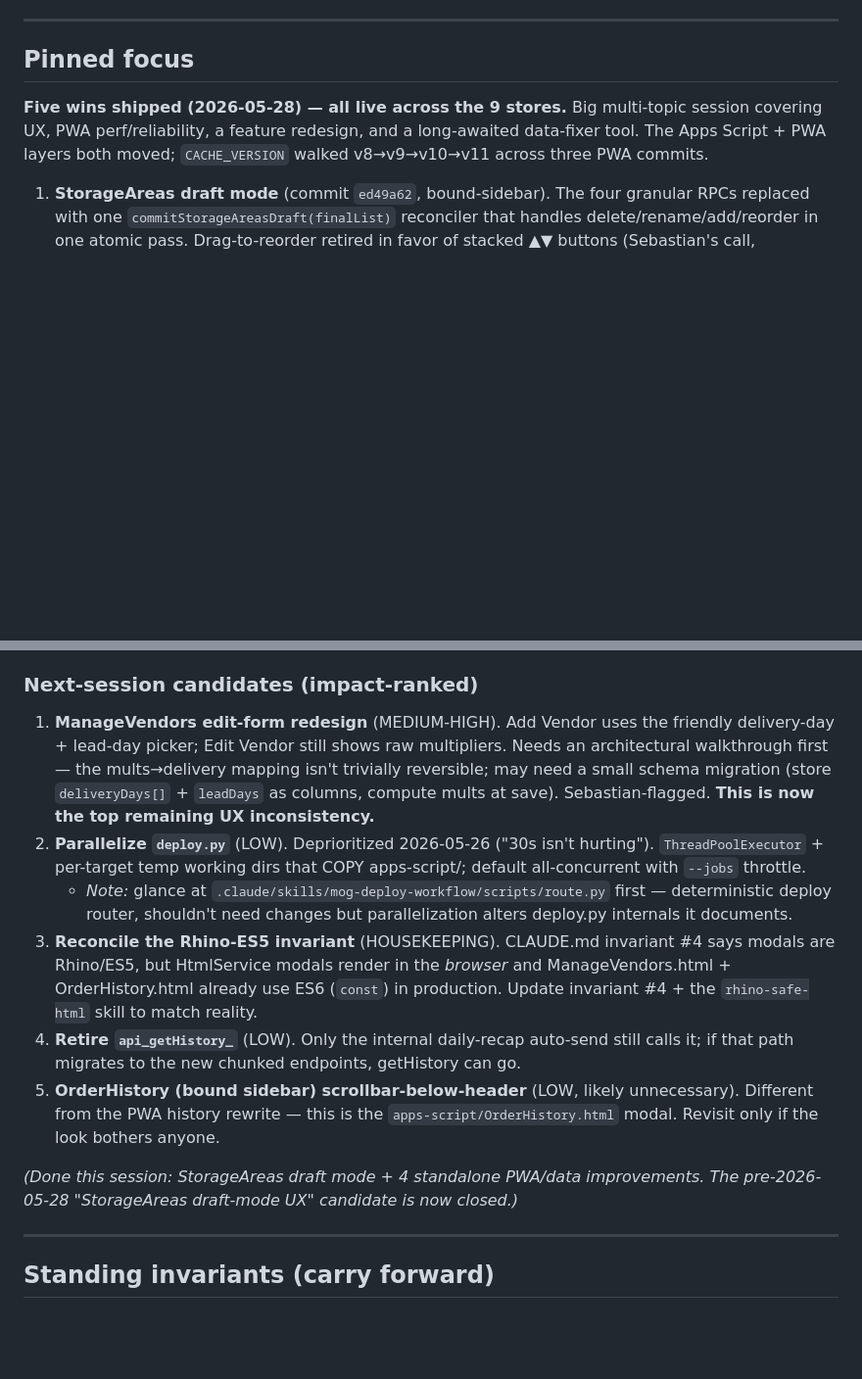
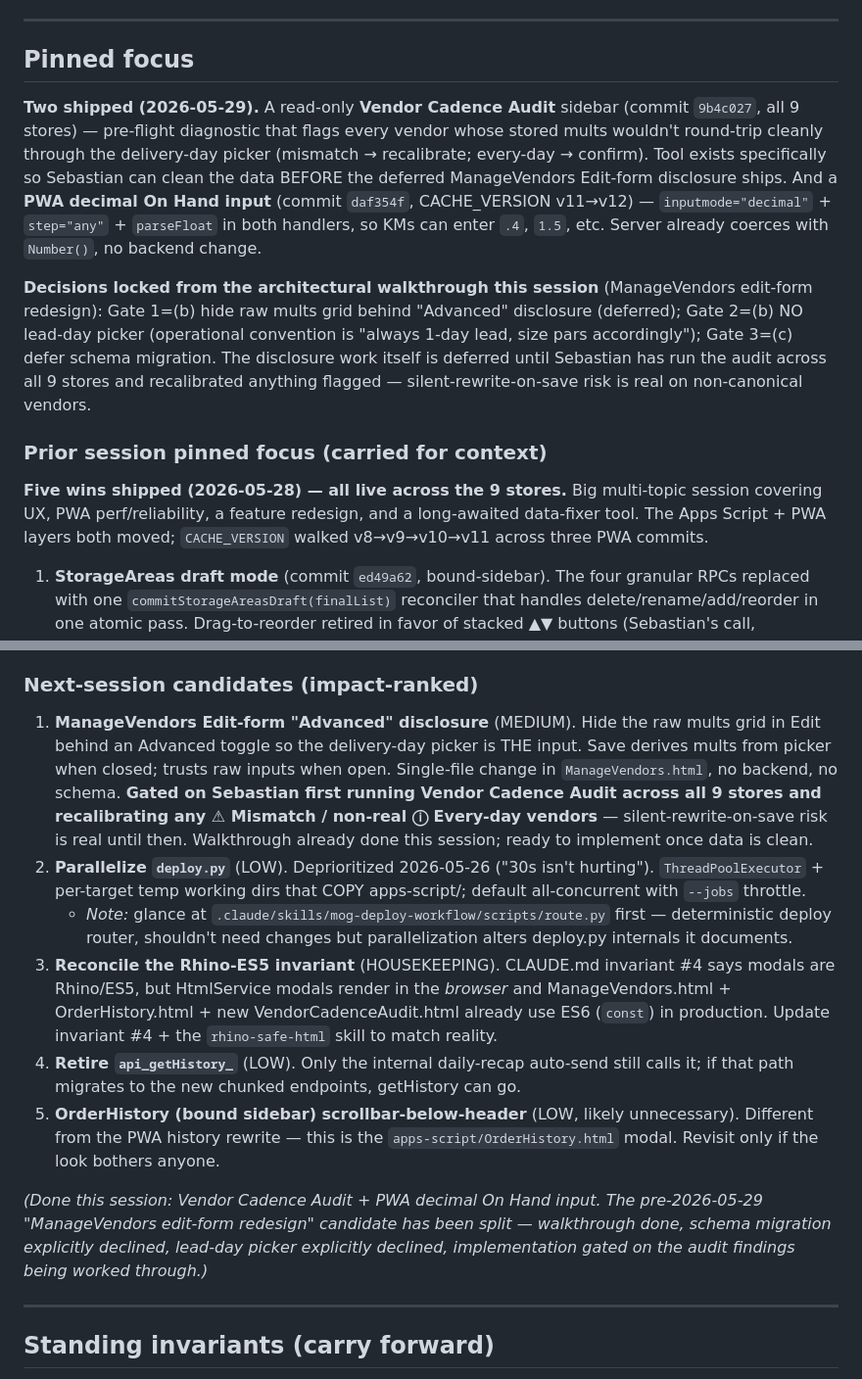
Before and after one commit to SebHEH/mog-mobile, a Markdown page: docs/MOG_CurrentState.md, 2 parts joined by grey strips. Shown at 98% size. Rendered like a GitHub page; blank space fills up the shorter version.

Commit message:
docs: session handoff 2026-05-29 — audit sidebar + PWA decimal On Hand

```diff
--- a/docs/MOG_CurrentState.md
+++ b/docs/MOG_CurrentState.md
@@ -7,6 +7,12 @@ If this doc and `CLAUDE.md` conflict on a specific fact, `CLAUDE.md` wins for st
 ---
 
 ## Pinned focus
+
+**Two shipped (2026-05-29).** A read-only **Vendor Cadence Audit** sidebar (commit `9b4c027`, all 9 stores) — pre-flight diagnostic that flags every vendor whose stored mults wouldn't round-trip cleanly through the delivery-day picker (mismatch → recalibrate; every-day → confirm). Tool exists specifically so Sebastian can clean the data BEFORE the deferred ManageVendors Edit-form disclosure ships. And a **PWA decimal On Hand input** (commit `daf354f`, CACHE_VERSION v11→v12) — `inputmode="decimal"` + `step="any"` + `parseFloat` in both handlers, so KMs can enter `.4`, `1.5`, etc. Server already coerces with `Number()`, no backend change.
+
+**Decisions locked from the architectural walkthrough this session** (ManageVendors edit-form redesign): Gate 1=(b) hide raw mults grid behind "Advanced" disclosure (deferred); Gate 2=(b) NO lead-day picker (operational convention is "always 1-day lead, size pars accordingly"); Gate 3=(c) defer schema migration. The disclosure work itself is deferred until Sebastian has run the audit across all 9 stores and recalibrated anything flagged — silent-rewrite-on-save risk is real on non-canonical vendors.
+
+### Prior session pinned focus (carried for context)
 
 **Five wins shipped (2026-05-28) — all live across the 9 stores.** Big multi-topic session covering UX, PWA perf/reliability, a feature redesign, and a long-awaited data-fixer tool. The Apps Script + PWA layers both moved; `CACHE_VERSION` walked v8→v9→v10→v11 across three PWA commits.
 
@@ -18,14 +24,14 @@ If this doc and `CLAUDE.md` conflict on a specific fact, `CLAUDE.md` wins for st
 
 ### Next-session candidates (impact-ranked)
 
-1. **ManageVendors edit-form redesign** (MEDIUM-HIGH). Add Vendor uses the friendly delivery-day + lead-day picker; Edit Vendor still shows raw multipliers. Needs an architectural walkthrough first — the mults→delivery mapping isn't trivially reversible; may need a small schema migration (store `deliveryDays[]` + `leadDays` as columns, compute mults at save). Sebastian-flagged. **This is now the top remaining UX inconsistency.**
+1. **ManageVendors Edit-form "Advanced" disclosure** (MEDIUM). Hide the raw mults grid in Edit behind an Advanced toggle so the delivery-day picker is THE input. Save derives mults from picker when closed; trusts raw inputs when open. Single-file change in `ManageVendors.html`, no backend, no schema. **Gated on Sebastian first running Vendor Cadence Audit across all 9 stores and recalibrating any ⚠ Mismatch / non-real ⓘ Every-day vendors** — silent-rewrite-on-save risk is real until then. Walkthrough already done this session; ready to implement once data is clean.
 2. **Parallelize `deploy.py`** (LOW). Deprioritized 2026-05-26 ("30s isn't hurting"). `ThreadPoolExecutor` + per-target temp working dirs that COPY apps-script/; default all-concurrent with `--jobs` throttle.
    - *Note:* glance at `.claude/skills/mog-deploy-workflow/scripts/route.py` first — deterministic deploy router, shouldn't need changes but parallelization alters deploy.py internals it documents.
-3. **Reconcile the Rhino-ES5 invariant** (HOUSEKEEPING). CLAUDE.md invariant #4 says modals are Rhino/ES5, but HtmlService modals render in the *browser* and ManageVendors.html + OrderHistory.html already use ES6 (`const`) in production. Update invariant #4 + the `rhino-safe-html` skill to match reality.
+3. **Reconcile the Rhino-ES5 invariant** (HOUSEKEEPING). CLAUDE.md invariant #4 says modals are Rhino/ES5, but HtmlService modals render in the *browser* and ManageVendors.html + OrderHistory.html + new VendorCadenceAudit.html already use ES6 (`const`) in production. Update invariant #4 + the `rhino-safe-html` skill to match reality.
 4. **Retire `api_getHistory_`** (LOW). Only the internal daily-recap auto-send still calls it; if that path migrates to the new chunked endpoints, getHistory can go.
 5. **OrderHistory (bound sidebar) scrollbar-below-header** (LOW, likely unnecessary). Different from the PWA history rewrite — this is the `apps-script/OrderHistory.html` modal. Revisit only if the look bothers anyone.
 
-*(Done this session: StorageAreas draft mode + 4 standalone PWA/data improvements. The pre-2026-05-28 "StorageAreas draft-mode UX" candidate is now closed.)*
+*(Done this session: Vendor Cadence Audit + PWA decimal On Hand input. The pre-2026-05-29 "ManageVendors edit-form redesign" candidate has been split — walkthrough done, schema migration explicitly declined, lead-day picker explicitly declined, implementation gated on the audit findings being worked through.)*
 
 ---
 
```
Also changed, not shown: other parts of docs/MOG_CurrentState.md (+2 -1 lines), CLAUDE.md (+1 -1 lines), docs/MOG_SessionHandoff_2026_05_29.md (added, +136 -0 lines).
